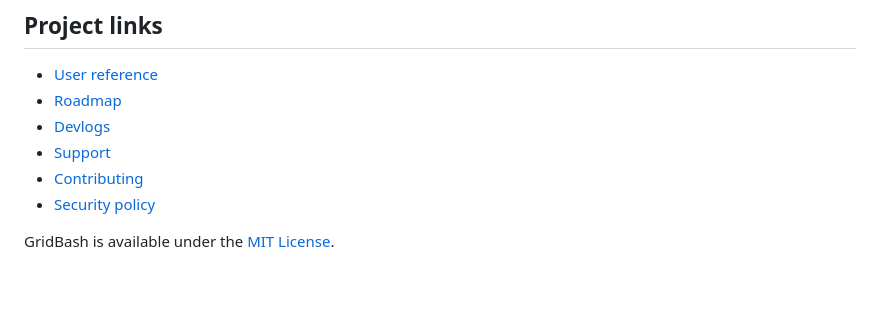
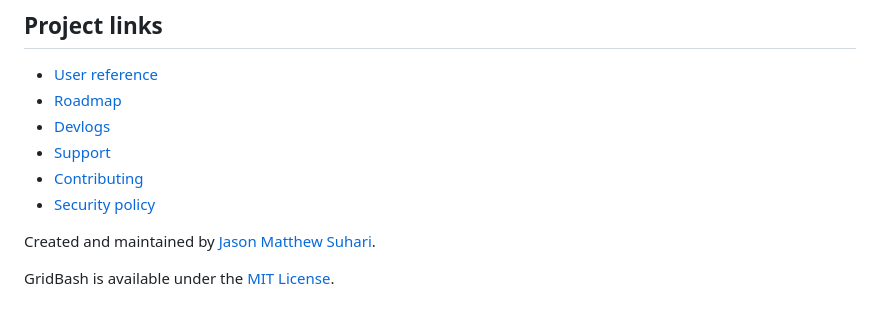
Before and after one commit to jasonsuhari/gridbash, a Markdown page: README.md, the part around the change. Drawn GitHub-style; blank space fills up the shorter version.

Commit message:
docs: add creator attribution

```diff
--- a/README.md
+++ b/README.md
@@ -150,4 +150,6 @@ Release maintainers should follow [docs/RELEASING.md](docs/RELEASING.md).
 - [Contributing](CONTRIBUTING.md)
 - [Security policy](SECURITY.md)
 
+Created and maintained by [Jason Matthew Suhari](https://www.jasonsuhari.com).
+
 GridBash is available under the [MIT License](LICENSE).
```
